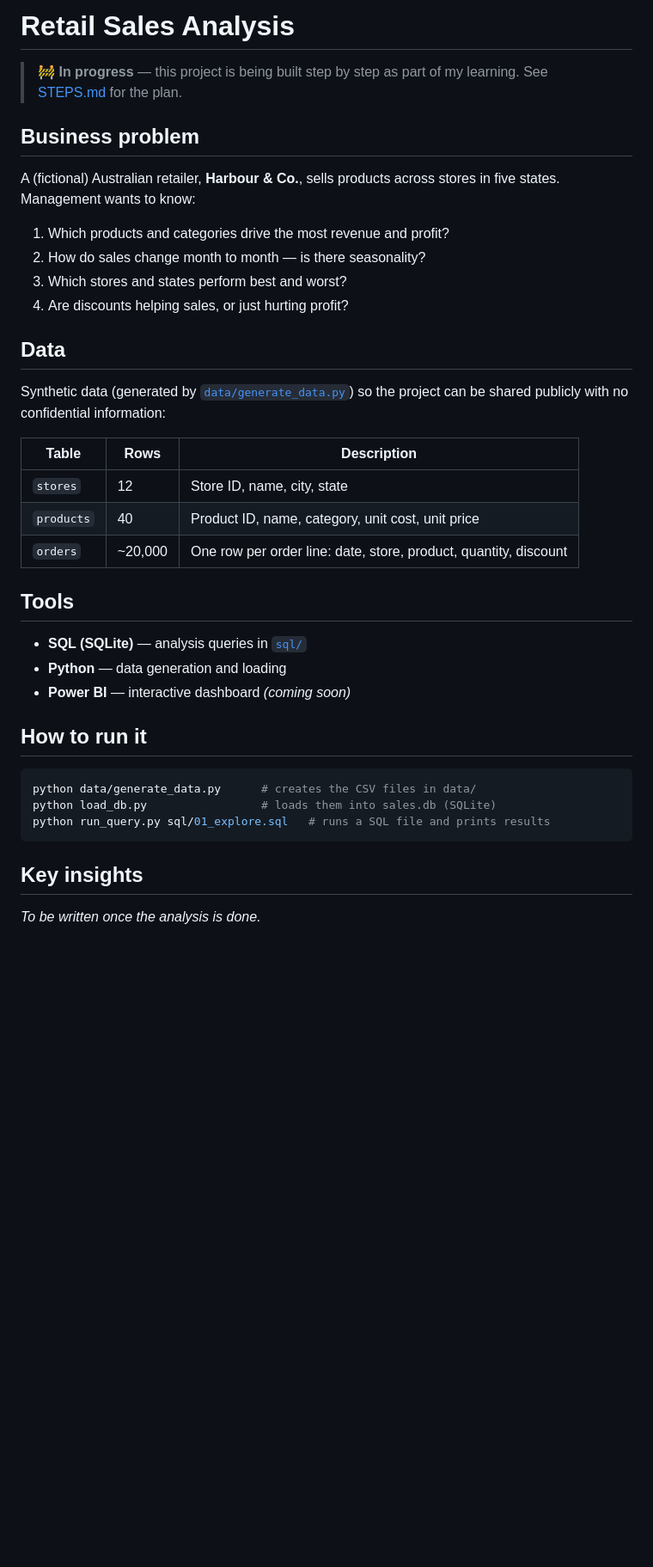
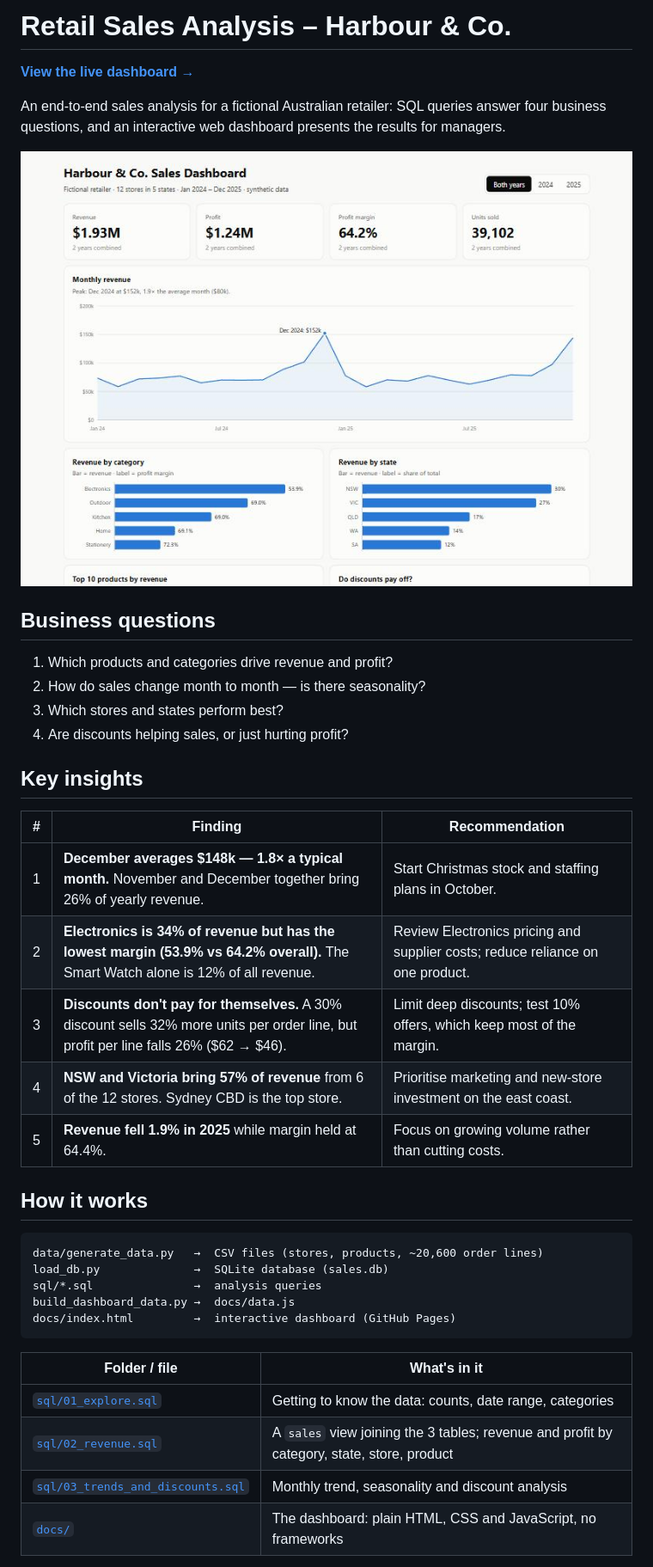
Before and after one commit to Ibbygit77/retail-sales-analysis, a Markdown page: README.md, the part around one of its changes. Shown at 86% size. GitHub-like rendering; pictures changed too: docs/screenshot.jpg (added); blank space fills up the shorter version.

Commit message:
Complete analysis and add interactive dashboard
SQL analysis of revenue, trends and discounts, a dashboard published with GitHub Pages, README insights and a learning path.

````diff
--- a/README.md
+++ b/README.md
@@ -1,36 +1,39 @@
-# Retail Sales Analysis
+# Retail Sales Analysis – Harbour & Co.
 
-> 🚧 **In progress** — this project is being built step by step as part of my learning. See [STEPS.md](STEPS.md) for the plan.
+**[View the live dashboard →](https://ibbygit77.github.io/retail-sales-analysis/)**
 
-## Business problem
-A (fictional) Australian retailer, **Harbour & Co.**, sells products across stores in five states. Management wants to know:
+An end-to-end sales analysis for a fictional Australian retailer: SQL queries answer four business questions, and an interactive web dashboard presents the results for managers.
 
-1. Which products and categories drive the most revenue and profit?
+![Dashboard screenshot](docs/screenshot.jpg)
+
+## Business questions
+1. Which products and categories drive revenue and profit?
 2. How do sales change month to month — is there seasonality?
-3. Which stores and states perform best and worst?
+3. Which stores and states perform best?
 4. Are discounts helping sales, or just hurting profit?
 
-## Data
-Synthetic data (generated by [`data/generate_data.py`](data/generate_data.py)) so the project can be shared publicly with no confidential information:
+## Key insights
+| # | Finding | Recommendation |
+|---|---|---|
+| 1 | **December averages $148k — 1.8× a typical month.** November and December together bring 26% of yearly revenue. | Start Christmas stock and staffing plans in October. |
+| 2 | **Electronics is 34% of revenue but has the lowest margin (53.9% vs 64.2% overall).** The Smart Watch alone is 12% of all revenue. | Review Electronics pricing and supplier costs; reduce reliance on one product. |
+| 3 | **Discounts don't pay for themselves.** A 30% discount sells 32% more units per order line, but profit per line falls 26% ($62 → $46). | Limit deep discounts; test 10% offers, which keep most of the margin. |
+| 4 | **NSW and Victoria bring 57% of revenue** from 6 of the 12 stores. Sydney CBD is the top store. | Prioritise marketing and new-store investment on the east coast. |
+| 5 | **Revenue fell 1.9% in 2025** while margin held at 64.4%. | Focus on growing volume rather than cutting costs. |
 
-| Table | Rows | Description |
-|---|---|---|
-| `stores` | 12 | Store ID, name, city, state |
-| `products` | 40 | Product ID, name, category, unit cost, unit price |
-| `orders` | ~20,000 | One row per order line: date, store, product, quantity, discount |
-
-## Tools
-- **SQL (SQLite)** — analysis queries in [`sql/`](sql/)
-- **Python** — data generation and loading
-- **Power BI** — interactive dashboard *(coming soon)*
-
-## How to run it
-```powershell
-python data/generate_data.py      # creates the CSV files in data/
-python load_db.py                 # loads them into sales.db (SQLite)
-python run_query.py sql/01_explore.sql   # runs a SQL file and prints results
+## How it works
+```
+data/generate_data.py   →  CSV files (stores, products, ~20,600 order lines)
+load_db.py              →  SQLite database (sales.db)
+sql/*.sql               →  analysis queries
+build_dashboard_data.py →  docs/data.js
+docs/index.html         →  interactive dashboard (GitHub Pages)
 ```
 
-## Key insights
-*To be written once the analysis is done.*
+| Folder / file | What's in it |
+|---|---|
+| [`sql/01_explore.sql`](sql/01_explore.sql) | Getting to know the data: counts, date range, categories |
+| [`sql/02_revenue.sql`](sql/02_revenue.sql) | A `sales` view joining the 3 tables; revenue and profit by category, state, store, product |
+| [`sql/03_trends_and_discounts.sql`](sql/03_trends_and_discounts.sql) | Monthly trend, seasonality and discount analysis |
+| [`docs/`](docs/) | The dashboard: plain HTML, CSS and JavaScript, no frameworks |
 
````
Also changed, not shown: other parts of README.md (+20 -2 lines), LEARNING_PATH.md (added, +37 -0 lines), STEPS.md (deleted, +0 -38 lines), 8 other files.
